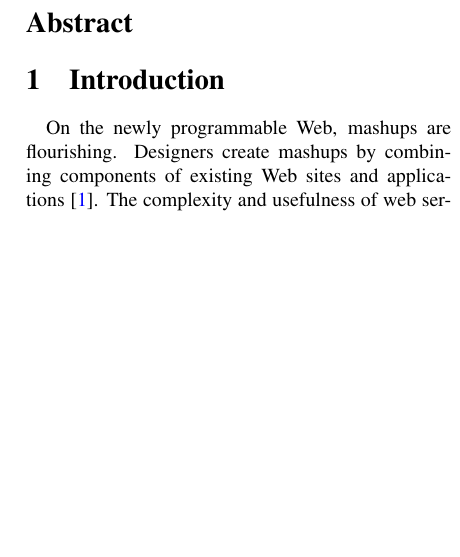
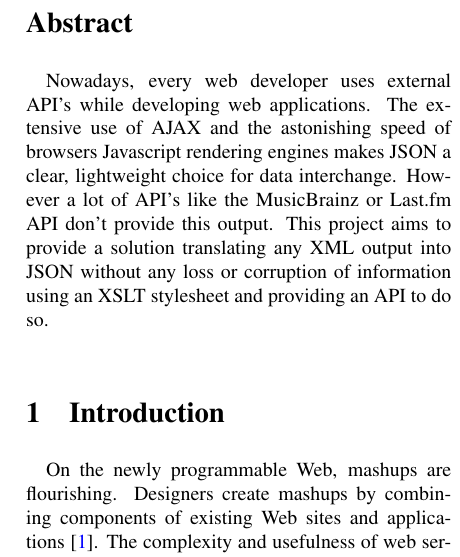
Before and after one commit to jgradim/lapd, a LaTeX paper (report3/lapd3.tex): part of one column of page 1 of 2, cut so that both start at the same text, the shorter picture padded with empty space. Compiled offline with pdfLaTeX.

Commit message:
abstract completed

```diff
--- a/report3/lapd3.tex
+++ b/report3/lapd3.tex
@@ -84,7 +84,7 @@ Nuno Polónia\\
 \thispagestyle{plain}
 
 \begin{abstract}
-
+Nowadays, every web developer uses external API's while developing web applications. The extensive use of AJAX and the astonishing speed of browsers Javascript rendering engines makes JSON a clear, lightweight choice for data interchange. However a lot of API's like the MusicBrainz or Last.fm API don't provide this output. This project aims to provide a solution translating any XML output into JSON without any loss or corruption of information using an XSLT stylesheet and providing an API to do so.
 \end{abstract}
 
 \section{Introduction}\label{sec:intro}
```
Also changed, not shown: report3/lapd3.tex (1 more changed lines).
